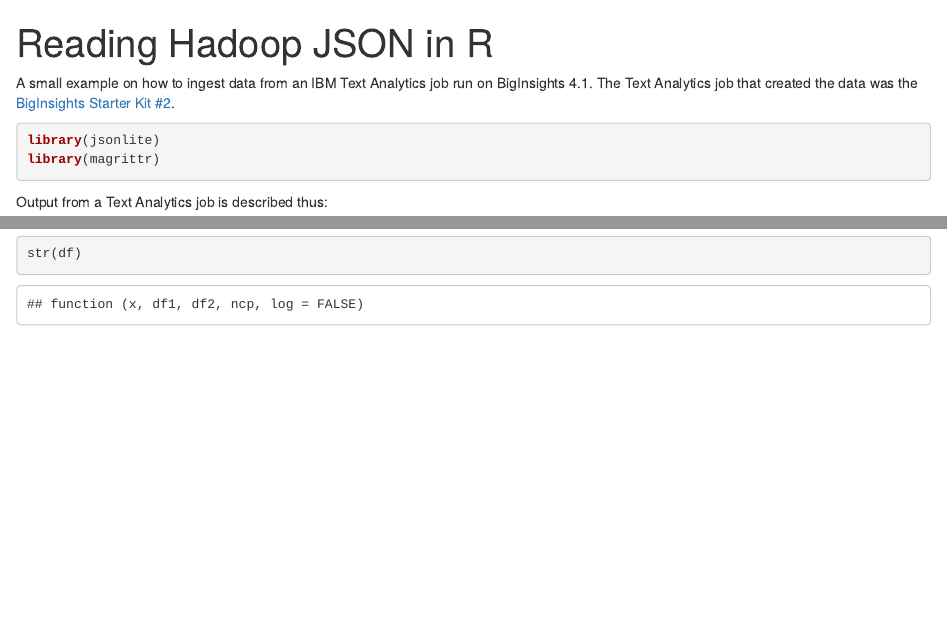
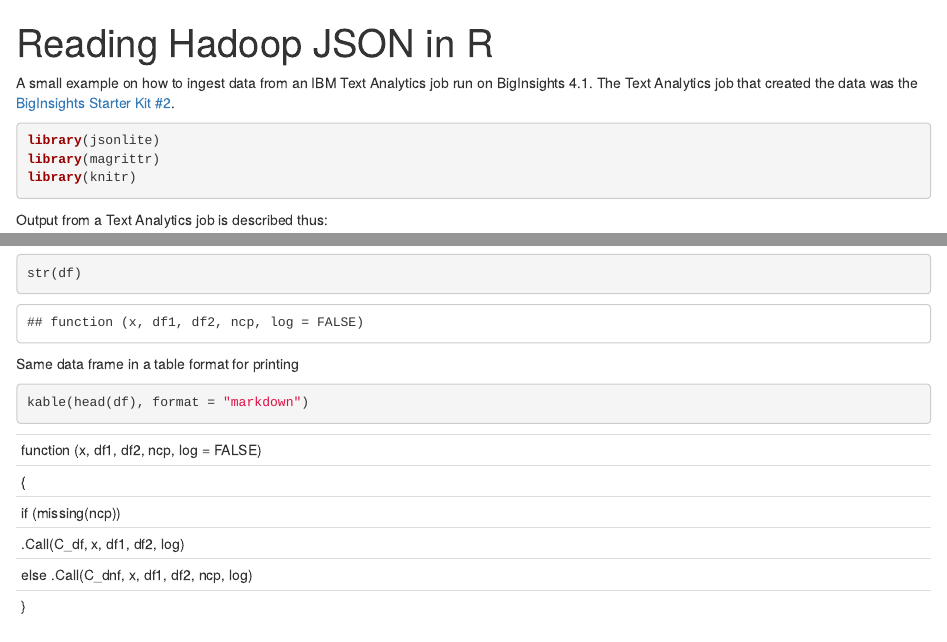
Before and after one commit to perdalum/r-notepad, an R Markdown document (Reading Hadoop JSON data in R.Rmd): the page in a window 1100 px wide, from its top, and a second part further down, joined at a grey line. Rendered offline with R 4.5, knitr and Pandoc, with nearby package versions; some code elsewhere in the file could not run offline.

Commit message:
Added a kable table

````diff
--- a/Reading Hadoop JSON data in R.Rmd
+++ b/Reading Hadoop JSON data in R.Rmd
@@ -8,6 +8,7 @@
 ```{r}
 library(jsonlite)
 library(magrittr)
+library(knitr)
 ```
 
 Output from a Text Analytics job is described thus:
@@ -30,6 +31,12 @@
 str(df)
 ```
 
+Same data frame in a table format for printing
+
+```{r}
+kable(head(df), format = "markdown")
+```
+
 
 [starterkit]: https://ibm-open-platform.ibm.com/biginsights/starterkits/biginsights-starter-kit2/starterkit2.html#/starterkit "Unearth product perception from raw Twitter data using Text Analytics"
 [f01]: https://www.ibm.com/support/knowledgecenter/SSPT3X_4.1.0/com.ibm.swg.im.infosphere.biginsights.text.doc/doc/ana_txtan_runiewt.html "Run extractors on distributed files from the web tool"
````
